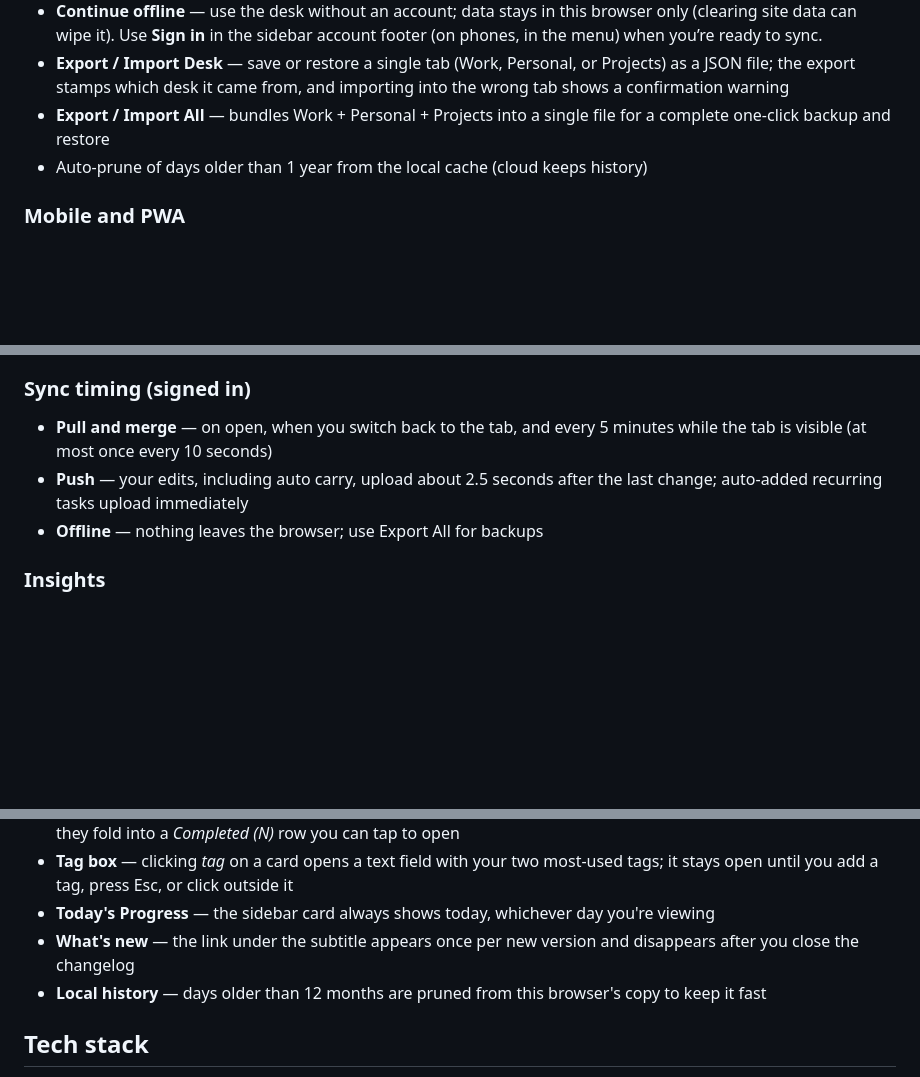
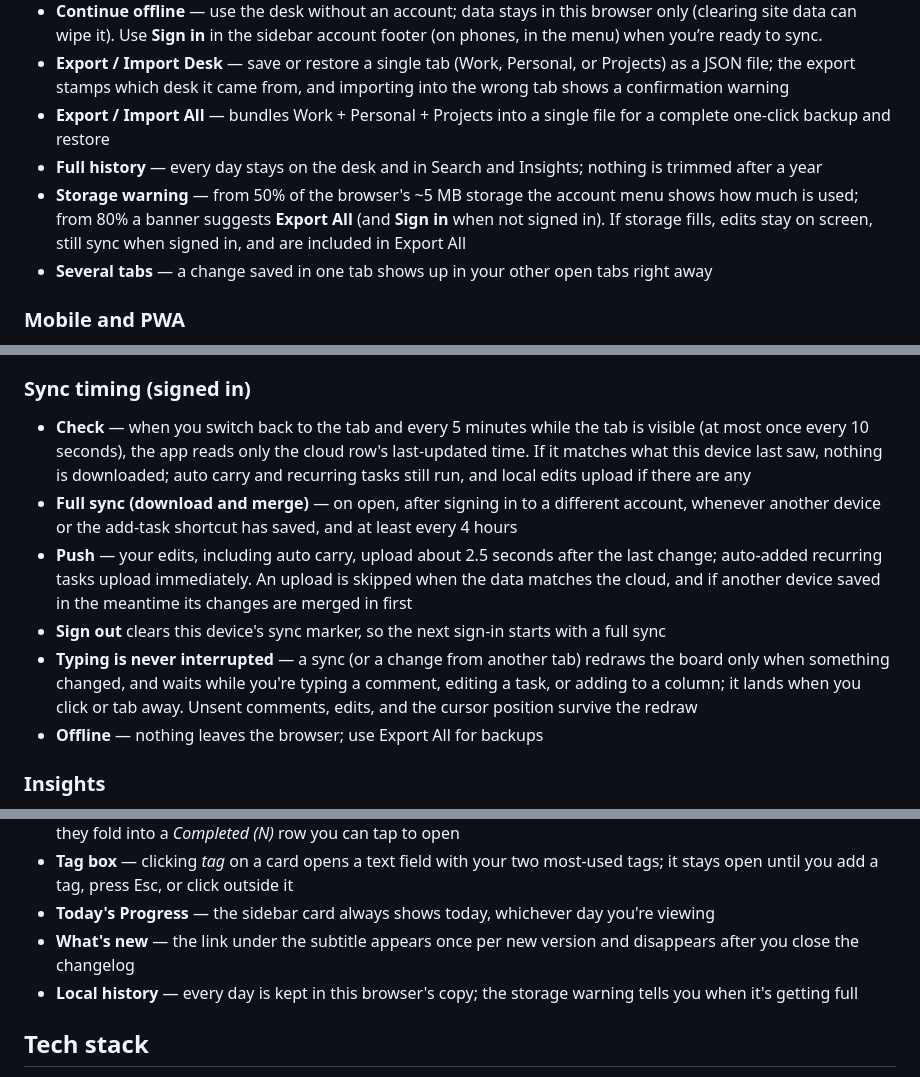
Before and after one commit to KeithRHayden/work_desk, a Markdown page: README.md, 3 parts joined by grey strips. GitHub-like rendering; blank space fills up the shorter version.

```diff
--- a/README.md
+++ b/README.md
@@ -77,7 +77,9 @@ A personal daily desk for tasks, notes, and light project tracking — with opti
 - **Continue offline** — use the desk without an account; data stays in this browser only (clearing site data can wipe it). Use **Sign in** in the sidebar account footer (on phones, in the menu) when you’re ready to sync.
 - **Export / Import Desk** — save or restore a single tab (Work, Personal, or Projects) as a JSON file; the export stamps which desk it came from, and importing into the wrong tab shows a confirmation warning
 - **Export / Import All** — bundles Work + Personal + Projects into a single file for a complete one-click backup and restore
-- Auto-prune of days older than 1 year from the local cache (cloud keeps history)
+- **Full history** — every day stays on the desk and in Search and Insights; nothing is trimmed after a year
+- **Storage warning** — from 50% of the browser's ~5 MB storage the account menu shows how much is used; from 80% a banner suggests **Export All** (and **Sign in** when not signed in). If storage fills, edits stay on screen, still sync when signed in, and are included in Export All
+- **Several tabs** — a change saved in one tab shows up in your other open tabs right away
 
 ### Mobile and PWA
 
@@ -111,8 +113,11 @@ The details behind the features above: when things happen automatically, and wha
 
 ### Sync timing (signed in)
 
-- **Pull and merge** — on open, when you switch back to the tab, and every 5 minutes while the tab is visible (at most once every 10 seconds)
-- **Push** — your edits, including auto carry, upload about 2.5 seconds after the last change; auto-added recurring tasks upload immediately
+- **Check** — when you switch back to the tab and every 5 minutes while the tab is visible (at most once every 10 seconds), the app reads only the cloud row's last-updated time. If it matches what this device last saw, nothing is downloaded; auto carry and recurring tasks still run, and local edits upload if there are any
+- **Full sync (download and merge)** — on open, after signing in to a different account, whenever another device or the add-task shortcut has saved, and at least every 4 hours
+- **Push** — your edits, including auto carry, upload about 2.5 seconds after the last change; auto-added recurring tasks upload immediately. An upload is skipped when the data matches the cloud, and if another device saved in the meantime its changes are merged in first
+- **Sign out** clears this device's sync marker, so the next sign-in starts with a full sync
+- **Typing is never interrupted** — a sync (or a change from another tab) redraws the board only when something changed, and waits while you're typing a comment, editing a task, or adding to a column; it lands when you click or tab away. Unsent comments, edits, and the cursor position survive the redraw
 - **Offline** — nothing leaves the browser; use Export All for backups
 
 ### Insights
@@ -136,7 +141,7 @@ The details behind the features above: when things happen automatically, and wha
 - **Tag box** — clicking *tag* on a card opens a text field with your two most-used tags; it stays open until you add a tag, press Esc, or click outside it
 - **Today's Progress** — the sidebar card always shows today, whichever day you're viewing
 - **What's new** — the link under the subtitle appears once per new version and disappears after you close the changelog
-- **Local history** — days older than 12 months are pruned from this browser's copy to keep it fast
+- **Local history** — every day is kept in this browser's copy; the storage warning tells you when it's getting full
 
 ## Tech stack
 
```
Also changed, not shown: other parts of README.md (+1 -1 lines).
